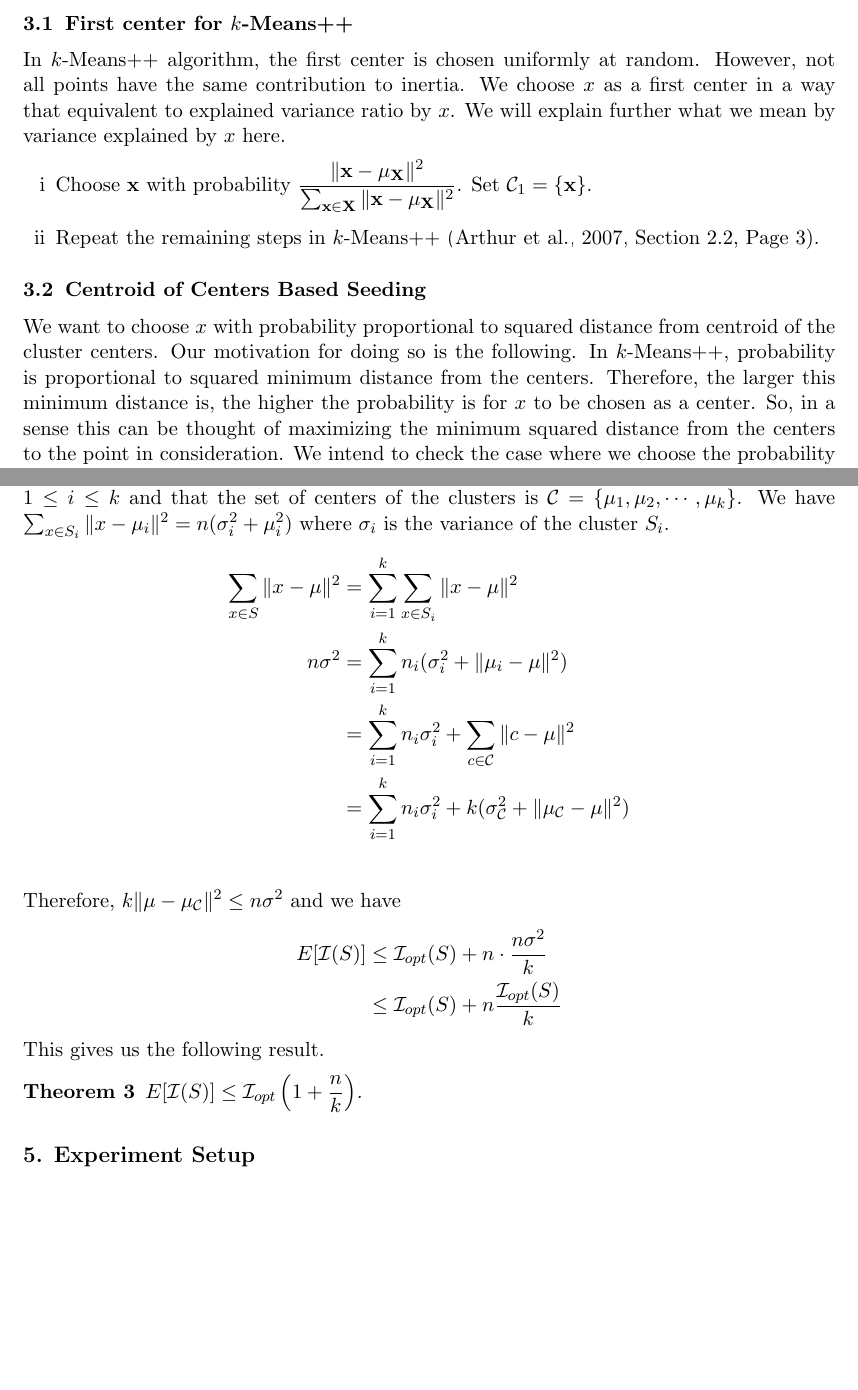
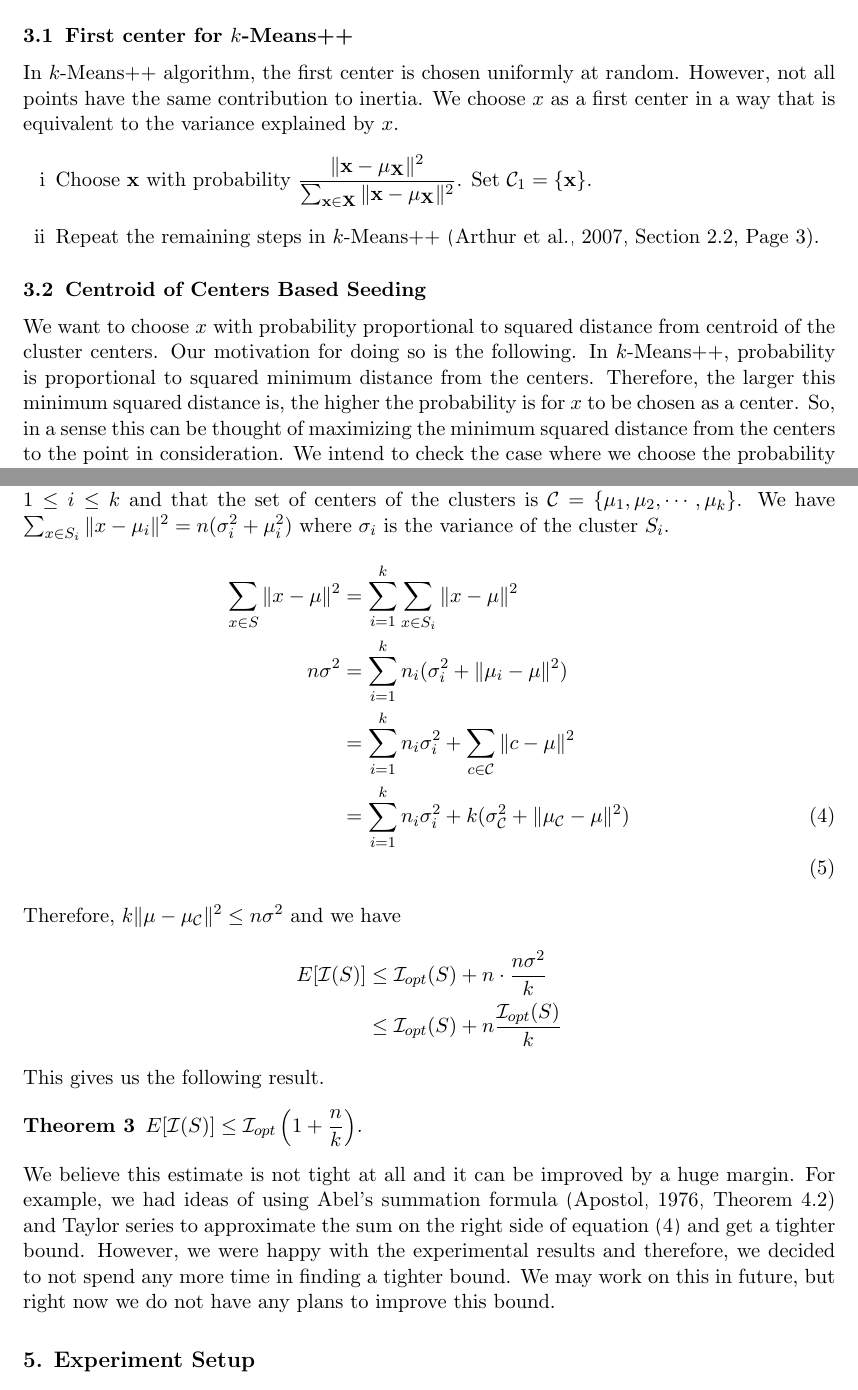
Before and after one commit to proafxin/seeding-kmeans, a LaTeX paper (doc/seeding_kmeans.tex): two parts of pages 2 and 6 of 10, joined at a grey line, cut so that both start at the same text, the shorter picture padded with empty space. Compiled offline with pdfLaTeX.

Commit message:
updated doc

```diff
--- a/doc/seeding_kmeans.tex
+++ b/doc/seeding_kmeans.tex
@@ -44,13 +44,13 @@
 	\section{Proposed Initialization Methods}
 	For a set of points $S$ and a point $x$, we use $\min(\|x-S\|)$ to denote the minimum of distances from $x$ to the points of $S$ that is $\min(\| x-S\|)=\min_{a\in S}(\| x-a\|)$. Set $D(\x)=\min(\|\x-\C\|)$ for a point $x$ and a set of centers $\C$. Let us denote the centroid of $S$ by $\mu_S$ that is $\mu_S=\dfrac{1}{|S|}\sum_{x\in S}x$.
 	\subsection{First center for $k$-Means++}
-	In $k$-Means++ algorithm, the first center is chosen uniformly at random. However, not all points have the same contribution to inertia. We choose $x$ as a first center in a way that equivalent to explained variance ratio by $x$. We will explain further what we mean by variance explained by $x$ here.
+	In $k$-Means++ algorithm, the first center is chosen uniformly at random. However, not all points have the same contribution to inertia. We choose $x$ as a first center in a way that is equivalent to the variance explained by $x$.
 	\begin{enumerate}[i]
 		\item Choose $\x$ with probability $\dfrac{\|\x-\mu_{\X}\|^2}{\sum_{\x\in\X}\|\x-\mu_{\X}\|^2}$. Set $\C_1=\{\x\}$.\label{step:first_center}
 		\item Repeat the remaining steps in $k$-Means++ \cite[Section $2.2$, Page $3$]{kmeans++}.
 	\end{enumerate}
 	\subsection{Centroid of Centers Based Seeding}
-	We want to choose $x$ with probability proportional to squared distance from centroid of the cluster centers. Our motivation for doing so is the following. In $k$-Means++, probability is proportional to squared minimum distance from the centers. Therefore, the larger this minimum distance is, the higher the probability is for $x$ to be chosen as a center. So, in a sense this can be thought of maximizing the minimum squared distance from the centers to the point in consideration. We intend to check the case where we choose the probability proportional to the total sum of squared distances rather than just the minimum one.
+	We want to choose $x$ with probability proportional to squared distance from centroid of the cluster centers. Our motivation for doing so is the following. In $k$-Means++, probability is proportional to squared minimum distance from the centers. Therefore, the larger this minimum squared distance is, the higher the probability is for $x$ to be chosen as a center. So, in a sense this can be thought of maximizing the minimum squared distance from the centers to the point in consideration. We intend to check the case where we choose the probability proportional to the total sum of squared distances rather than just the minimum one.
 		\begin{enumerate}[i]
 			\item Choose a centers $\x$ like the first center for $k$-Means++ as stated in\eqref{step:coc_center}. Set $\C_1=\{\x\}$.
 			\item For an already existing set of $i$ centers $\mathcal{C}_i=\{c_1,\cdots,c_i\}$, choose a new center $\x\in\X$ with probability proportional to $\|\x-\mu_{\C_i}\|^2$.\label{step:coc_center}
@@ -154,14 +154,14 @@
 				\end{align*}
 		\end{theorem}
 	For a set of points $S$, consider the partition into $k$ clusters $\{S_1,S_2,\cdots,S_k\}$ so that $S=S_1\cup S_2\cup\cdots\cup S_k$ and $S_i\cap S_j=\{\}$ for $i\neq j$. For brevity, we denote the center of $S_i$ by $\mu_i$ instead of $\mu_{S_i}$ and the center of $S$ by $\mu$. Also, assume that $|S_i|=n_i$ for each $1\leq i\leq k$ and that the set of centers of the clusters is $\mathcal{C}=\{\mu_1,\mu_2,\cdots,\mu_k\}$. We have $\sum_{x\in S_i}\|x-\mu_i\|^2 = n(\sigma_i^2+\mu_i^2)$ where $\sigma_i$ is the variance of the cluster $S_i$.
-		\begin{align*}
+		\begin{align}
 			\sum_{x\in S}\|x-\mu\|^2
-				& = \sum_{i=1}^k\sum_{x\in S_i}\|x-\mu\|^2\\
+				& = \sum_{i=1}^k\sum_{x\in S_i}\|x-\mu\|^2\nonumber\\
 			n\sigma^2
-				& = \sum_{i=1}^kn_i(\sigma_i^2+\|\mu_i-\mu\|^2)\\
-				& = \sum_{i=1}^kn_i\sigma_i^2+\sum_{c\in\C}\|c-\mu\|^2\\
-				& = \sum_{i=1}^kn_i\sigma_i^2+k(\sigma_{\C}^2+\|\mu_{\C}-\mu\|^2)\\
-		\end{align*}
+				& = \sum_{i=1}^kn_i(\sigma_i^2+\|\mu_i-\mu\|^2)\nonumber\\
+				& = \sum_{i=1}^kn_i\sigma_i^2+\sum_{c\in\C}\|c-\mu\|^2\nonumber\\
+				& = \sum_{i=1}^kn_i\sigma_i^2+k(\sigma_{\C}^2+\|\mu_{\C}-\mu\|^2)\label{eqn:4}\\
+		\end{align}
 	Therefore, $k\|\mu-\mu_{\C}\|^2\leq n\sigma^2$ and we have
 		\begin{align*}
 			E[\I(S)] & \leq \I_{opt}(S)+n\cdot\dfrac{n\sigma^2}{k}\\
@@ -171,6 +171,7 @@
 		\begin{theorem}
 			$E[\I(S)]\leq \I_{opt}\left(1+\dfrac{n}{k}\right)$.
 		\end{theorem}
+	We believe this estimate is not tight at all and it can be improved by a huge margin. For example, we had ideas of using Abel's summation formula \citep[Theorem $4.2$]{apostol} and Taylor series to approximate the sum on the right side of equation \eqref{eqn:4} and get a tighter bound. However, we were happy with the experimental results and therefore, we decided to not spend any more time in finding a tighter bound. We may work on this in future, but right now we do not have any plans to improve this bound.
 	\section{Experiment Setup}
 	We ensure that all algorithms are run under the same conditions. All of them share the same environment and no special optimizations were made for any particular algorithm. Only CPU was used to determine the values we are interested in and no parallelism mechanism was in place for speeding up the process. This way, we can get an idea about the raw performances of the algorithms involved.
 
```
Also changed, not shown: doc/seeding_kmeans.pdf.
